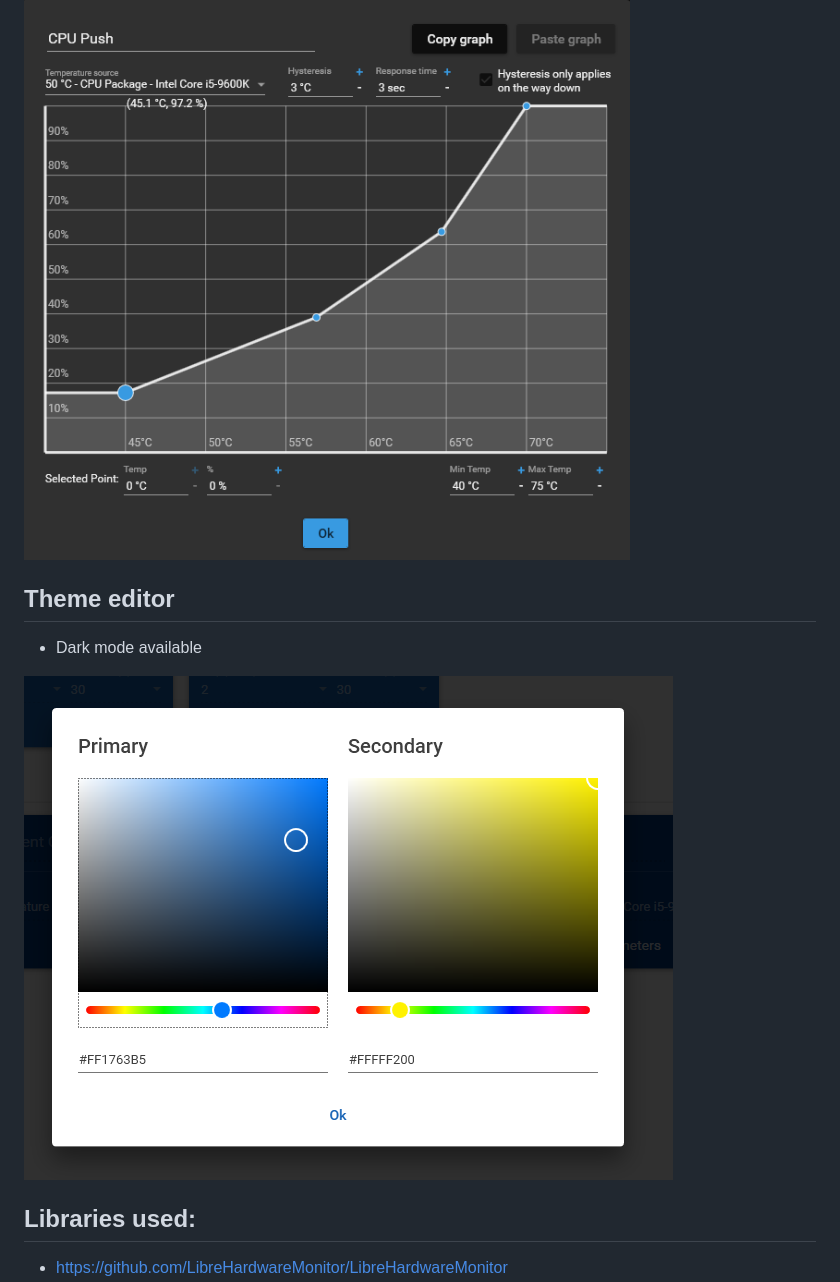
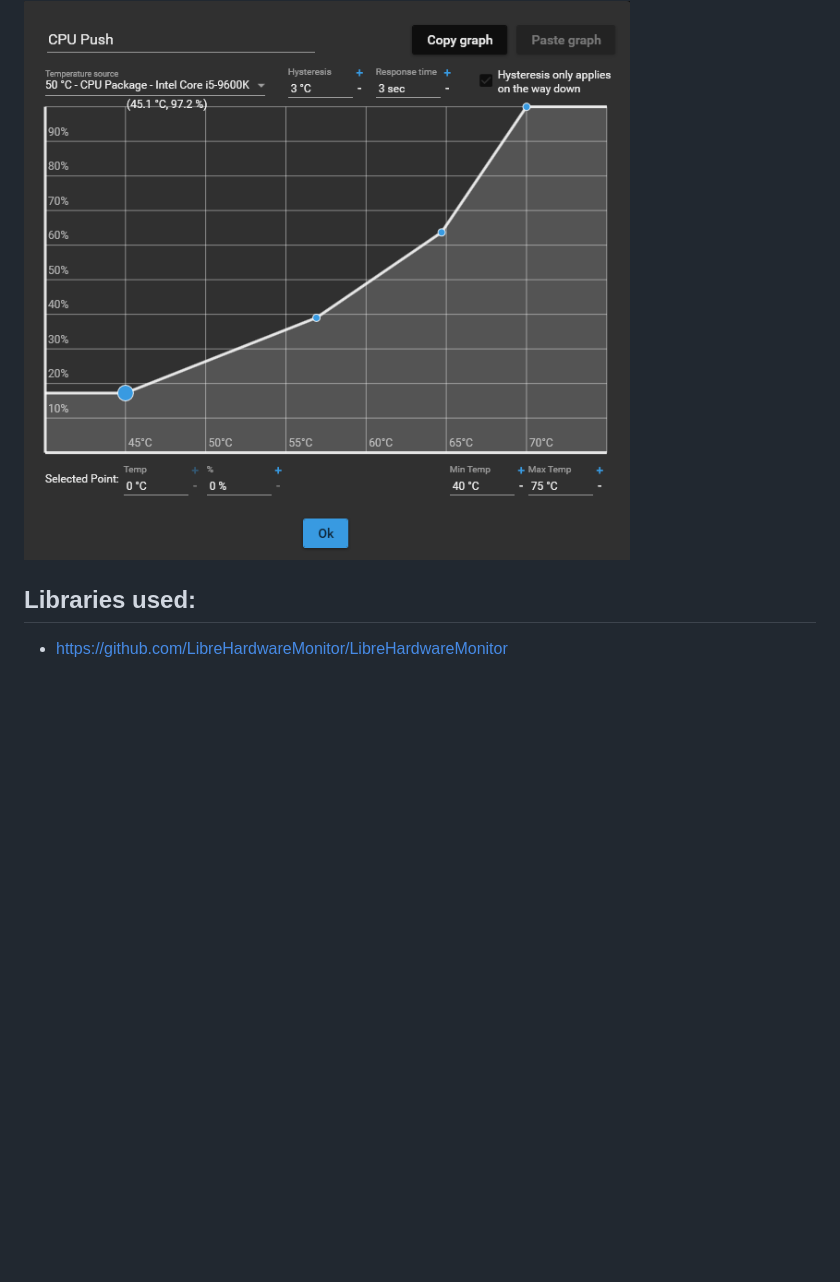
Before and after one commit to Rem0o/FanControl.Releases, a Markdown page: README.md, the part around one of its changes. GitHub-like rendering; blank space fills up the shorter version.

```diff
--- a/README.md
+++ b/README.md
@@ -78,12 +90,6 @@ This is the release repository for Fan Control, a focused, highly customizable f
 
 ![Fan Control](Images/GraphDialog.png)
 
-## Theme editor
-
-* Dark mode available
-
-![Fan Control](Images/ColorsDialog.png)
-
 ## Libraries used:
 * https://github.com/LibreHardwareMonitor/LibreHardwareMonitor
 * https://github.com/MaterialDesignInXAML/MaterialDesignInXamlToolkit
```
Also changed, not shown: other parts of README.md (+40 -28 lines), Images/MainUI.png, Images/logo.gif (added).
